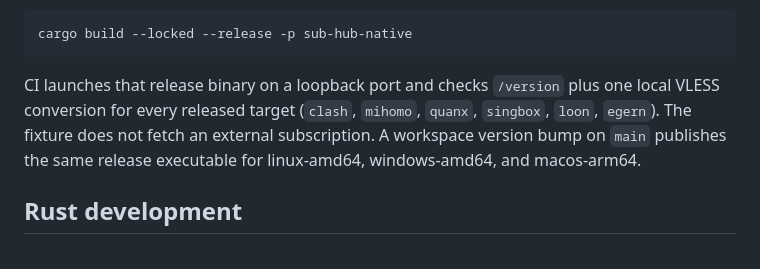
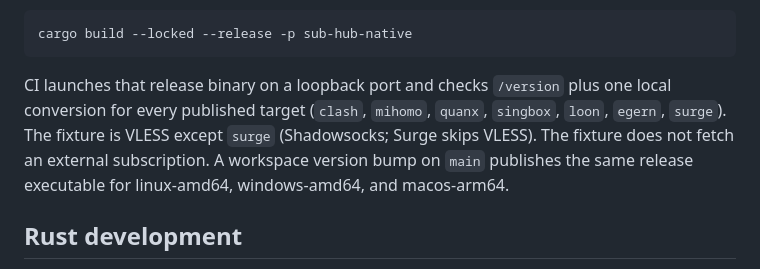
Before and after one commit to funn1est/sub-hub, a Markdown page: README.md, the part around the change. Rendered like a GitHub page.

````diff
--- a/README.md
+++ b/README.md
@@ -117,8 +117,9 @@ cargo build --locked --release -p sub-hub-native
 ```
 
 CI launches that release binary on a loopback port and checks `/version` plus
-one local VLESS conversion for every released target (`clash`, `mihomo`,
-`quanx`, `singbox`, `loon`, `egern`). The fixture does not fetch an external
+one local conversion for every published target (`clash`, `mihomo`, `quanx`,
+`singbox`, `loon`, `egern`, `surge`). The fixture is VLESS except `surge`
+(Shadowsocks; Surge skips VLESS). The fixture does not fetch an external
 subscription. A workspace version bump on `main` publishes the same
 release executable for linux-amd64, windows-amd64, and macos-arm64.
 
````
Also changed, not shown: README.zh-CN.md (+3 -2 lines).
